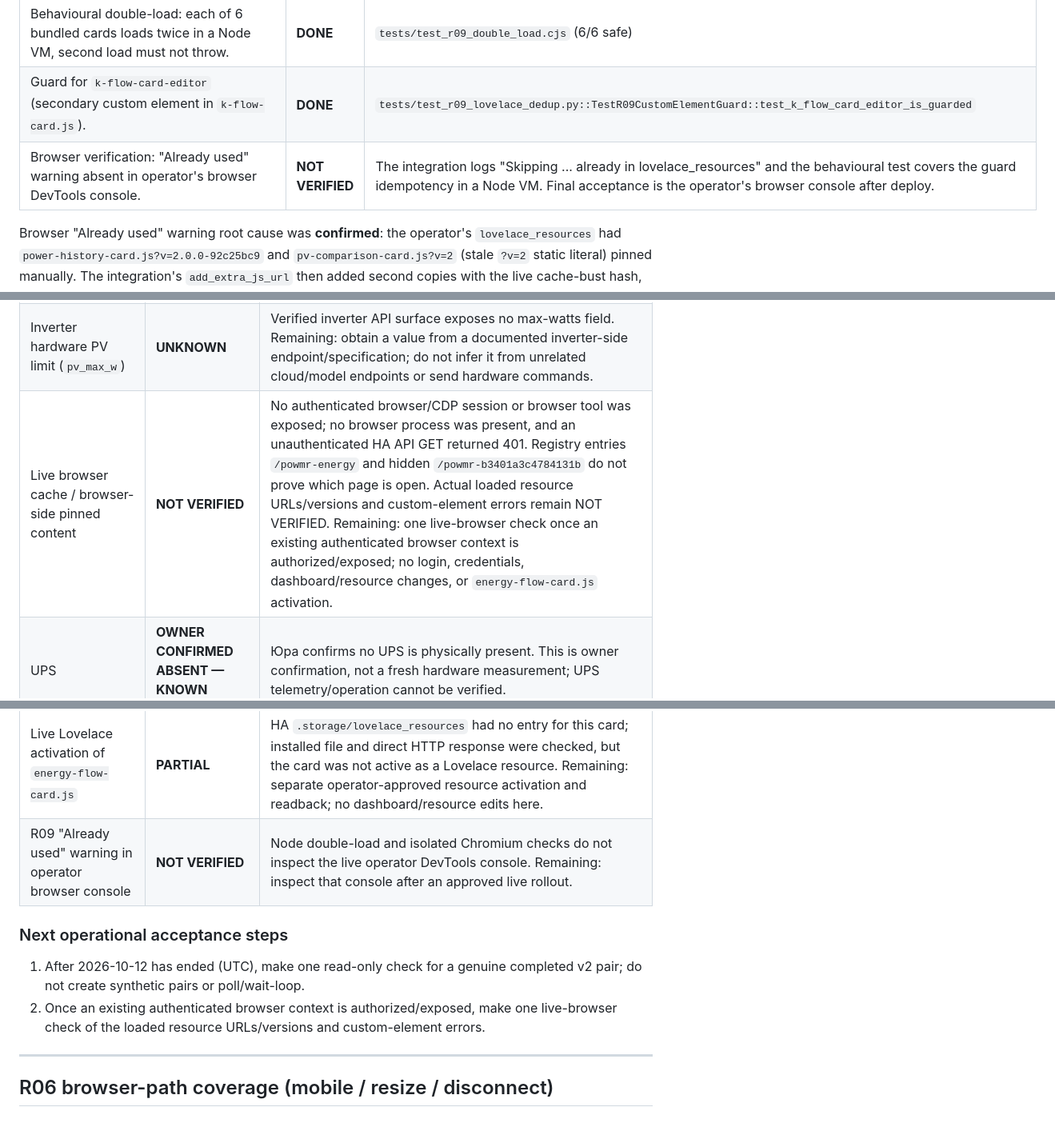
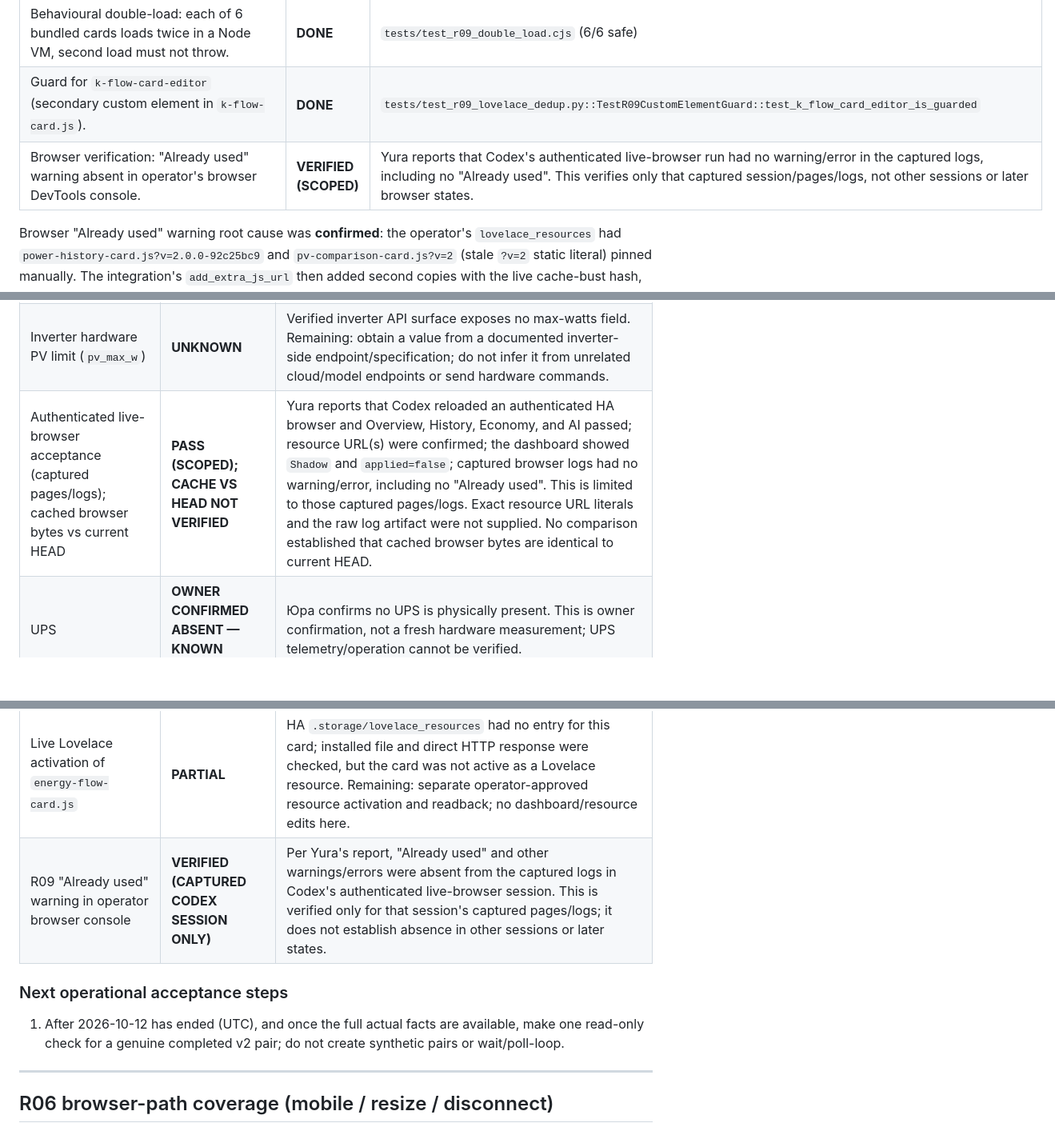
Before and after one commit to yuraantonov11/ha-smart-inverter, a Markdown page: docs/audit-r06-r07-r08-status.md, 3 parts joined by grey strips. Shown at 80% size. Rendered like a GitHub page; blank space fills up the shorter version.

Commit message:
docs: record scoped live browser acceptance

```diff
--- a/docs/audit-r06-r07-r08-status.md
+++ b/docs/audit-r06-r07-r08-status.md
@@ -124,7 +124,7 @@
 | Regression test: drive the real `_install_flow_card` via `importlib.util.spec_from_file_location` against synthetic `.storage/lovelace_resources` stores (missing file, empty items, malformed JSON, single pin, all-5 pins). | **DONE** | `tests/test_r09_lovelace_dedup.py::TestR09ResourceExtraction` (6 tests, `TemporaryDirectory` cleanup) |
 | Behavioural double-load: each of 6 bundled cards loads twice in a Node VM, second load must not throw. | **DONE** | `tests/test_r09_double_load.cjs` (6/6 safe) |
 | Guard for `k-flow-card-editor` (secondary custom element in `k-flow-card.js`). | **DONE** | `tests/test_r09_lovelace_dedup.py::TestR09CustomElementGuard::test_k_flow_card_editor_is_guarded` |
-| Browser verification: "Already used" warning absent in operator's browser DevTools console. | **NOT VERIFIED** | The integration logs "Skipping ... already in lovelace_resources" and the behavioural test covers the guard idempotency in a Node VM. Final acceptance is the operator's browser console after deploy. |
+| Browser verification: "Already used" warning absent in operator's browser DevTools console. | **VERIFIED (SCOPED)** | Yura reports that Codex's authenticated live-browser run had no warning/error in the captured logs, including no "Already used". This verifies only that captured session/pages/logs, not other sessions or later browser states. |
 
 Browser "Already used" warning root cause was **confirmed**: the
 operator's `lovelace_resources` had `power-history-card.js?v=2.0.0-92c25bc9`
@@ -164,17 +164,16 @@ HTTP byte checks does not upgrade these external observations.
 |------|--------|------------------------------------------|
 | First genuine completed v2 forecast/actual pair | **NOT VERIFIED — 0 COMPLETED V2 PAIRS** | Read-only observation at 2026-10-11 19:02:17 UTC: 5 live real-pair rows, 2 `used`; completed dates 2026-10-09 and 2026-10-10 appear in both journals with finite, consistent values and were issued before their day, but both are tagged `station_gain_v1`. Genuine completed pairs exist; completed v2 pairs = 0. Do not create synthetic pairs. Remaining: one check after 2026-10-12 has ended. |
 | Inverter hardware PV limit (`pv_max_w`) | **UNKNOWN** | Verified inverter API surface exposes no max-watts field. Remaining: obtain a value from a documented inverter-side endpoint/specification; do not infer it from unrelated cloud/model endpoints or send hardware commands. |
-| Live browser cache / browser-side pinned content | **NOT VERIFIED** | No authenticated browser/CDP session or browser tool was exposed; no browser process was present, and an unauthenticated HA API GET returned 401. Registry entries `/powmr-energy` and hidden `/powmr-b3401a3c4784131b` do not prove which page is open. Actual loaded resource URLs/versions and custom-element errors remain NOT VERIFIED. Remaining: one live-browser check once an existing authenticated browser context is authorized/exposed; no login, credentials, dashboard/resource changes, or `energy-flow-card.js` activation. |
+| Authenticated live-browser acceptance (captured pages/logs); cached browser bytes vs current HEAD | **PASS (SCOPED); CACHE VS HEAD NOT VERIFIED** | Yura reports that Codex reloaded an authenticated HA browser and Overview, History, Economy, and AI passed; resource URL(s) were confirmed; the dashboard showed `Shadow` and `applied=false`; captured browser logs had no warning/error, including no "Already used". This is limited to those captured pages/logs. Exact resource URL literals and the raw log artifact were not supplied. No comparison established that cached browser bytes are identical to current HEAD. |
 | UPS | **OWNER CONFIRMED ABSENT — KNOWN LIMITATION** | Юра confirms no UPS is physically present. This is owner confirmation, not a fresh hardware measurement; UPS telemetry/operation cannot be verified. |
 | Independent receiver / disaster-recovery copy | **OWNER CONFIRMED ABSENT — KNOWN LIMITATION** | Юра confirms no independent external journal receiver exists; same-host/NAS storage is not an independent receiver/DR copy. This is owner confirmation, not a fresh hardware measurement. |
 | T27 actual Windows worktree execution | **NOT VERIFIED / PARTIAL** | `tests/test_t27_runner_contract.py` exercises Windows-specific wrapper/path contracts, and the current run is Linux; neither is Windows worktree execution. Remaining: run the canonical runner on an actual Windows worktree and retain its result. |
 | Live Lovelace activation of `energy-flow-card.js` | **PARTIAL** | HA `.storage/lovelace_resources` had no entry for this card; installed file and direct HTTP response were checked, but the card was not active as a Lovelace resource. Remaining: separate operator-approved resource activation and readback; no dashboard/resource edits here. |
-| R09 "Already used" warning in operator browser console | **NOT VERIFIED** | Node double-load and isolated Chromium checks do not inspect the live operator DevTools console. Remaining: inspect that console after an approved live rollout. |
+| R09 "Already used" warning in operator browser console | **VERIFIED (CAPTURED CODEX SESSION ONLY)** | Per Yura's report, "Already used" and other warnings/errors were absent from the captured logs in Codex's authenticated live-browser session. This is verified only for that session's captured pages/logs; it does not establish absence in other sessions or later states. |
 
 ### Next operational acceptance steps
 
-1. After 2026-10-12 has ended (UTC), make one read-only check for a genuine completed v2 pair; do not create synthetic pairs or poll/wait-loop.
-2. Once an existing authenticated browser context is authorized/exposed, make one live-browser check of the loaded resource URLs/versions and custom-element errors.
+1. After 2026-10-12 has ended (UTC), and once the full actual facts are available, make one read-only check for a genuine completed v2 pair; do not create synthetic pairs or wait/poll-loop.
 
 ---
 
```
Also changed, not shown: other parts of docs/audit-r06-r07-r08-status.md (+3 -3 lines).
